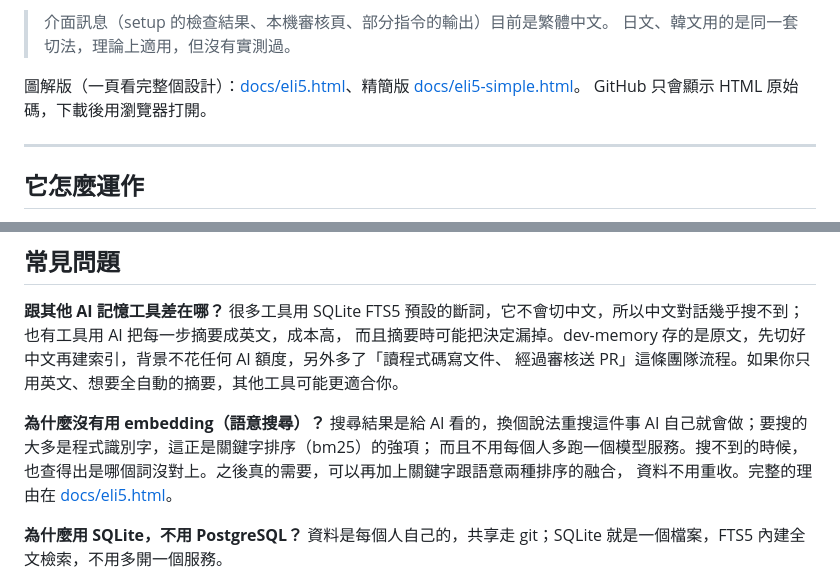
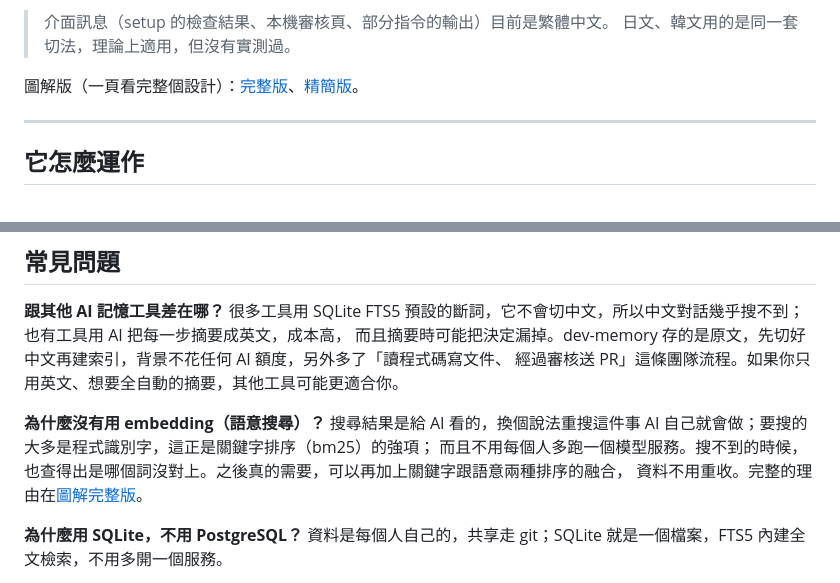
Before and after one commit to xinqilin/dev-memory, a Markdown page: README.md, 2 parts joined by grey strips. Drawn GitHub-style.

Commit message:
docs: README links to the explainers on Pages

```diff
--- a/README.md
+++ b/README.md
@@ -16,8 +16,7 @@
 > 介面訊息（setup 的檢查結果、本機審核頁、部分指令的輸出）目前是繁體中文。
 > 日文、韓文用的是同一套切法，理論上適用，但沒有實測過。
 
-圖解版（一頁看完整個設計）：[docs/eli5.html](docs/eli5.html)、精簡版 [docs/eli5-simple.html](docs/eli5-simple.html)。
-GitHub 只會顯示 HTML 原始碼，下載後用瀏覽器打開。
+圖解版（一頁看完整個設計）：[完整版](https://bill-lin.dev/dev-memory/design.html)、[精簡版](https://bill-lin.dev/dev-memory/overview.html)。
 
 ---
 
@@ -294,7 +293,7 @@ exclude = []               # 這些目錄裡的對話不收，例如 ["~/persona
 **為什麼沒有用 embedding（語意搜尋）？**
 搜尋結果是給 AI 看的，換個說法重搜這件事 AI 自己就會做；要搜的大多是程式識別字，這正是關鍵字排序（bm25）的強項；
 而且不用每個人多跑一個模型服務。搜不到的時候，也查得出是哪個詞沒對上。之後真的需要，可以再加上關鍵字跟語意兩種排序的融合，
-資料不用重收。完整的理由在 [docs/eli5.html](docs/eli5.html)。
+資料不用重收。完整的理由在[圖解完整版](https://bill-lin.dev/dev-memory/design.html)。
 
 **為什麼用 SQLite，不用 PostgreSQL？**
 資料是每個人自己的，共享走 git；SQLite 就是一個檔案，FTS5 內建全文檢索，不用多開一個服務。
```
Also changed, not shown: README.en.md (+3 -3 lines).
